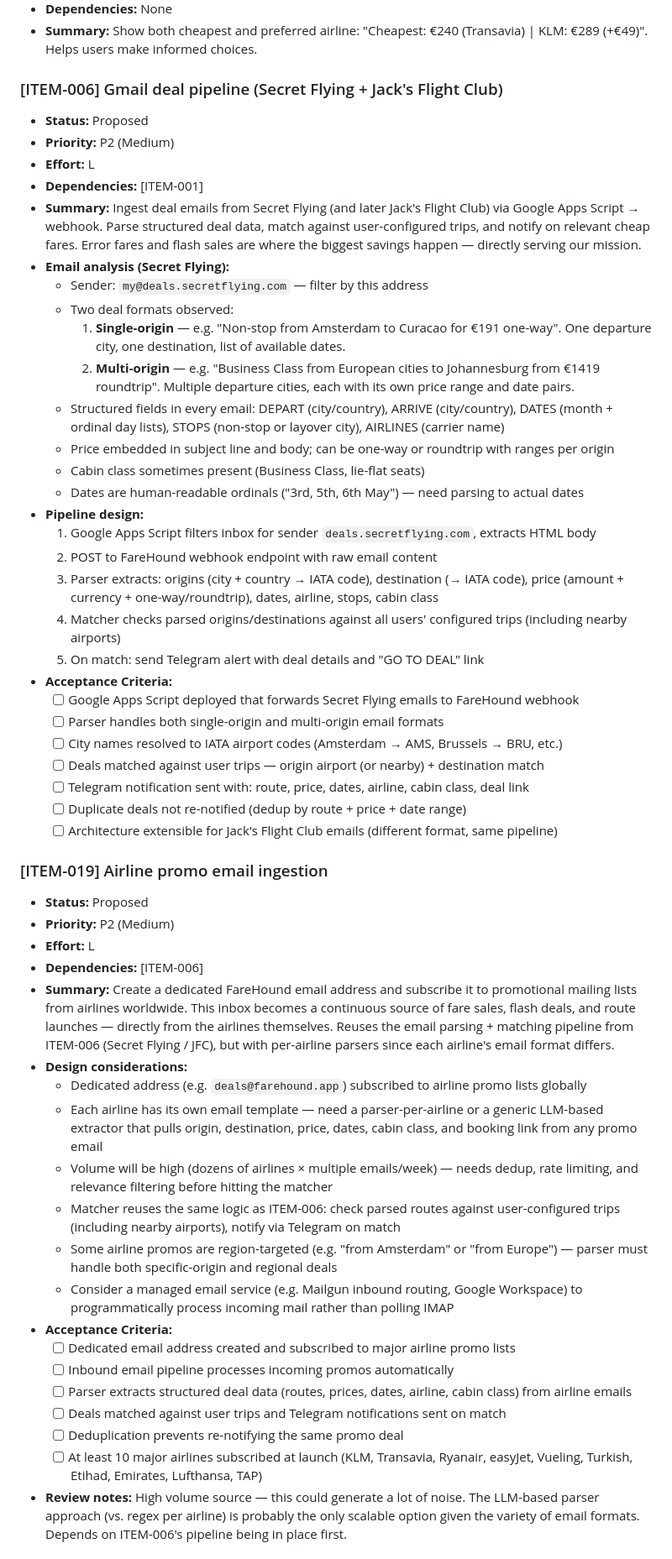
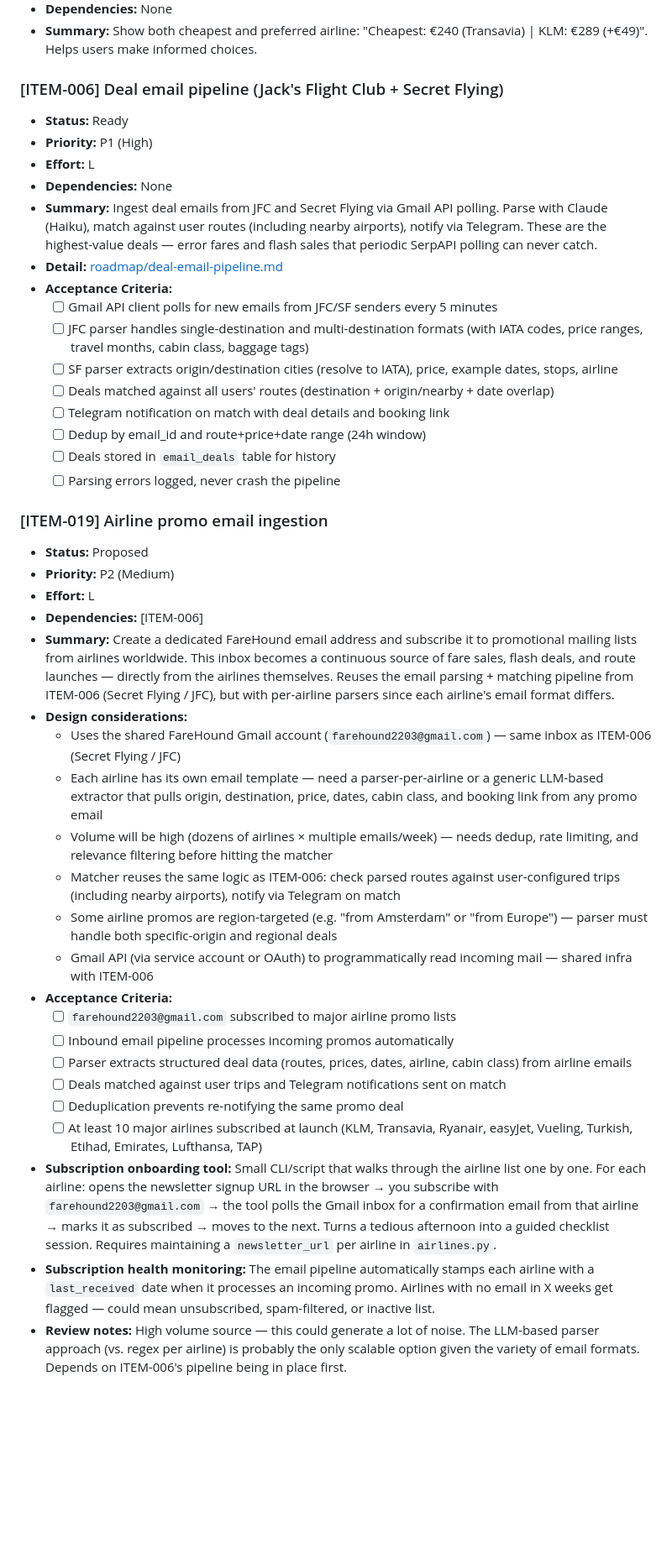
Before and after one commit to barrydeleeuw/farehound, a Markdown page: ROADMAP.md, the part around one of its changes. Shown at 84% size. GitHub-like rendering; blank space fills up the shorter version.

```diff
--- a/ROADMAP.md
+++ b/ROADMAP.md
@@ -56,35 +122,22 @@ Every feature we build serves this mission: reduce the gap between what people p
 - **Dependencies:** None
 - **Summary:** Show both cheapest and preferred airline: "Cheapest: €240 (Transavia) | KLM: €289 (+€49)". Helps users make informed choices.
 
-### [ITEM-006] Gmail deal pipeline (Secret Flying + Jack's Flight Club)
-- **Status:** Proposed
-- **Priority:** P2 (Medium)
+### [ITEM-006] Deal email pipeline (Jack's Flight Club + Secret Flying)
+- **Status:** Ready
+- **Priority:** P1 (High)
 - **Effort:** L
-- **Dependencies:** [ITEM-001]
-- **Summary:** Ingest deal emails from Secret Flying (and later Jack's Flight Club) via Google Apps Script → webhook. Parse structured deal data, match against user-configured trips, and notify on relevant cheap fares. Error fares and flash sales are where the biggest savings happen — directly serving our mission.
-- **Email analysis (Secret Flying):**
-  - Sender: `my@deals.secretflying.com` — filter by this address
-  - Two deal formats observed:
-    1. **Single-origin** — e.g. "Non-stop from Amsterdam to Curacao for €191 one-way". One departure city, one destination, list of available dates.
-    2. **Multi-origin** — e.g. "Business Class from European cities to Johannesburg from €1419 roundtrip". Multiple departure cities, each with its own price range and date pairs.
-  - Structured fields in every email: DEPART (city/country), ARRIVE (city/country), DATES (month + ordinal day lists), STOPS (non-stop or layover city), AIRLINES (carrier name)
-  - Price embedded in subject line and body; can be one-way or roundtrip with ranges per origin
-  - Cabin class sometimes present (Business Class, lie-flat seats)
-  - Dates are human-readable ordinals ("3rd, 5th, 6th May") — need parsing to actual dates
-- **Pipeline design:**
-  1. Google Apps Script filters inbox for sender `deals.secretflying.com`, extracts HTML body
-  2. POST to FareHound webhook endpoint with raw email content
-  3. Parser extracts: origins (city + country → IATA code), destination (→ IATA code), price (amount + currency + one-way/roundtrip), dates, airline, stops, cabin class
-  4. Matcher checks parsed origins/destinations against all users' configured trips (including nearby airports)
-  5. On match: send Telegram alert with deal details and "GO TO DEAL" link
+- **Dependencies:** None
+- **Summary:** Ingest deal emails from JFC and Secret Flying via Gmail API polling. Parse with Claude (Haiku), match against user routes (including nearby airports), notify via Telegram. These are the highest-value deals — error fares and flash sales that periodic SerpAPI polling can never catch.
+- **Detail:** [roadmap/deal-email-pipeline.md](roadmap/deal-email-pipeline.md)
 - **Acceptance Criteria:**
-  - [ ] Google Apps Script deployed that forwards Secret Flying emails to FareHound webhook
-  - [ ] Parser handles both single-origin and multi-origin email formats
-  - [ ] City names resolved to IATA airport codes (Amsterdam → AMS, Brussels → BRU, etc.)
-  - [ ] Deals matched against user trips — origin airport (or nearby) + destination match
-  - [ ] Telegram notification sent with: route, price, dates, airline, cabin class, deal link
-  - [ ] Duplicate deals not re-notified (dedup by route + price + date range)
-  - [ ] Architecture extensible for Jack's Flight Club emails (different format, same pipeline)
+  - [ ] Gmail API client polls for new emails from JFC/SF senders every 5 minutes
+  - [ ] JFC parser handles single-destination and multi-destination formats (with IATA codes, price ranges, travel months, cabin class, baggage tags)
+  - [ ] SF parser extracts origin/destination cities (resolve to IATA), price, example dates, stops, airline
+  - [ ] Deals matched against all users' routes (destination + origin/nearby + date overlap)
+  - [ ] Telegram notification on match with deal details and booking link
+  - [ ] Dedup by email_id and route+price+date range (24h window)
+  - [ ] Deals stored in `email_deals` table for history
+  - [ ] Parsing errors logged, never crash the pipeline
 
 ### [ITEM-019] Airline promo email ingestion
 - **Status:** Proposed
@@ -93,19 +146,21 @@ Every feature we build serves this mission: reduce the gap between what people p
 - **Dependencies:** [ITEM-006]
 - **Summary:** Create a dedicated FareHound email address and subscribe it to promotional mailing lists from airlines worldwide. This inbox becomes a continuous source of fare sales, flash deals, and route launches — directly from the airlines themselves. Reuses the email parsing + matching pipeline from ITEM-006 (Secret Flying / JFC), but with per-airline parsers since each airline's email format differs.
 - **Design considerations:**
-  - Dedicated address (e.g. `deals@farehound.app`) subscribed to airline promo lists globally
+  - Uses the shared FareHound Gmail account (`farehound2203@gmail.com`) — same inbox as ITEM-006 (Secret Flying / JFC)
   - Each airline has its own email template — need a parser-per-airline or a generic LLM-based extractor that pulls origin, destination, price, dates, cabin class, and booking link from any promo email
   - Volume will be high (dozens of airlines × multiple emails/week) — needs dedup, rate limiting, and relevance filtering before hitting the matcher
   - Matcher reuses the same logic as ITEM-006: check parsed routes against user-configured trips (including nearby airports), notify via Telegram on match
   - Some airline promos are region-targeted (e.g. "from Amsterdam" or "from Europe") — parser must handle both specific-origin and regional deals
-  - Consider a managed email service (e.g. Mailgun inbound routing, Google Workspace) to programmatically process incoming mail rather than polling IMAP
+  - Gmail API (via service account or OAuth) to programmatically read incoming mail — shared infra with ITEM-006
 - **Acceptance Criteria:**
-  - [ ] Dedicated email address created and subscribed to major airline promo lists
+  - [ ] `farehound2203@gmail.com` subscribed to major airline promo lists
   - [ ] Inbound email pipeline processes incoming promos automatically
   - [ ] Parser extracts structured deal data (routes, prices, dates, airline, cabin class) from airline emails
   - [ ] Deals matched against user trips and Telegram notifications sent on match
   - [ ] Deduplication prevents re-notifying the same promo deal
   - [ ] At least 10 major airlines subscribed at launch (KLM, Transavia, Ryanair, easyJet, Vueling, Turkish, Etihad, Emirates, Lufthansa, TAP)
+- **Subscription onboarding tool:** Small CLI/script that walks through the airline list one by one. For each airline: opens the newsletter signup URL in the browser → you subscribe with `farehound2203@gmail.com` → the tool polls the Gmail inbox for a confirmation email from that airline → marks it as subscribed → moves to the next. Turns a tedious afternoon into a guided checklist session. Requires maintaining a `newsletter_url` per airline in `airlines.py`.
+- **Subscription health monitoring:** The email pipeline automatically stamps each airline with a `last_received` date when it processes an incoming promo. Airlines with no email in X weeks get flagged — could mean unsubscribed, spam-filtered, or inactive list.
 - **Review notes:** High volume source — this could generate a lot of noise. The LLM-based parser approach (vs. regex per airline) is probably the only scalable option given the variety of email formats. Depends on ITEM-006's pipeline being in place first.
 
 ### [ITEM-007] Voluntary contribution model ("Pay what it saved you")
```
Also changed, not shown: other parts of ROADMAP.md (+83 -23 lines), roadmap/deal-email-pipeline.md (added, +276 -0 lines).
